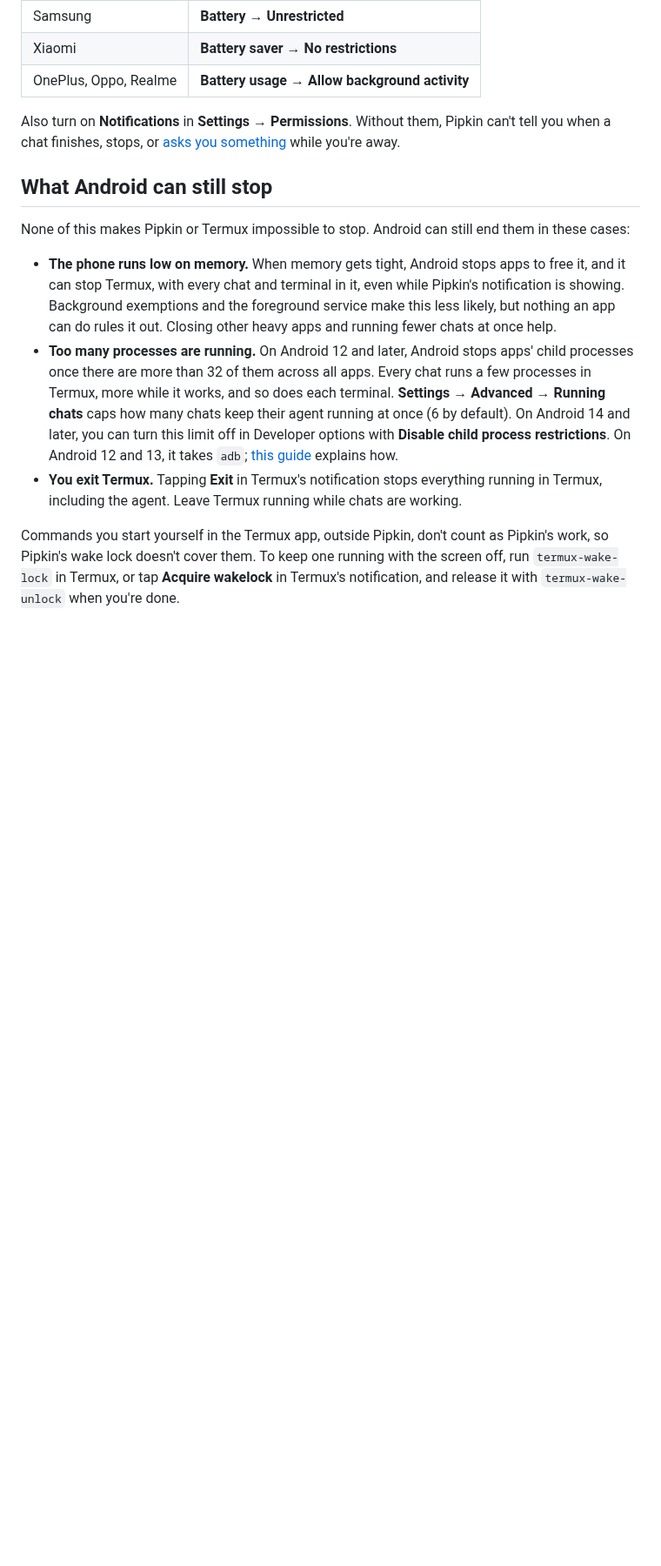
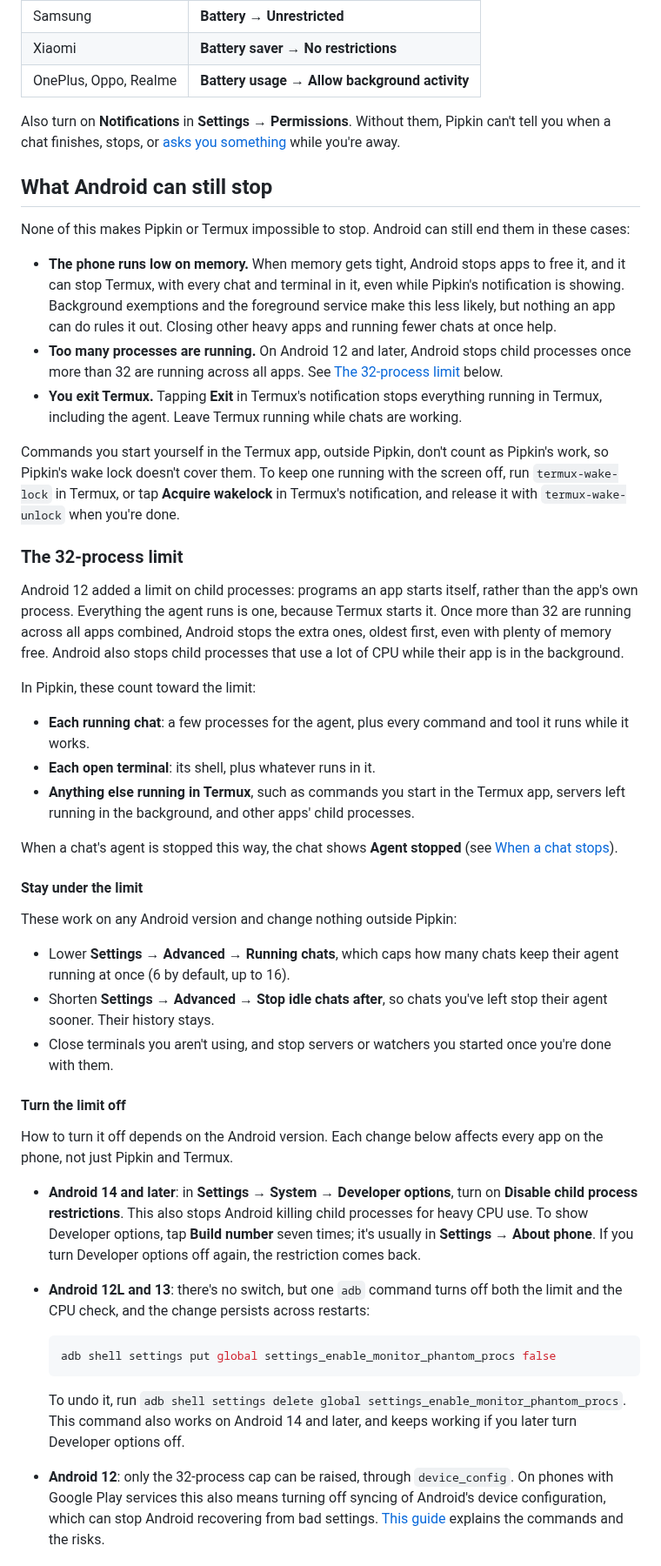
Before and after one commit to jeph/pipkin, a Markdown page: docs/background.md, the part around one of its changes. Shown at 87% size. Drawn GitHub-style; blank space fills up the shorter version.

Commit message:
docs: explain Android's 32 child process limit and how to lift it

````diff
--- a/docs/background.md
+++ b/docs/background.md
@@ -46,7 +46,42 @@ Also turn on **Notifications** in **Settings → Permissions**. Without them, Pi
 None of this makes Pipkin or Termux impossible to stop. Android can still end them in these cases:
 
 - **The phone runs low on memory.** When memory gets tight, Android stops apps to free it, and it can stop Termux, with every chat and terminal in it, even while Pipkin's notification is showing. Background exemptions and the foreground service make this less likely, but nothing an app can do rules it out. Closing other heavy apps and running fewer chats at once help.
-- **Too many processes are running.** On Android 12 and later, Android stops apps' child processes once there are more than 32 of them across all apps. Every chat runs a few processes in Termux, more while it works, and so does each terminal. **Settings → Advanced → Running chats** caps how many chats keep their agent running at once (6 by default). On Android 14 and later, you can turn this limit off in Developer options with **Disable child process restrictions**. On Android 12 and 13, it takes `adb`; [this guide](https://github.com/agnostic-apollo/Android-Docs/blob/master/en/docs/apps/processes/phantom-cached-and-empty-processes.md) explains how.
+- **Too many processes are running.** On Android 12 and later, Android stops child processes once more than 32 are running across all apps. See [The 32-process limit](#the-32-process-limit) below.
 - **You exit Termux.** Tapping **Exit** in Termux's notification stops everything running in Termux, including the agent. Leave Termux running while chats are working.
 
 Commands you start yourself in the Termux app, outside Pipkin, don't count as Pipkin's work, so Pipkin's wake lock doesn't cover them. To keep one running with the screen off, run `termux-wake-lock` in Termux, or tap **Acquire wakelock** in Termux's notification, and release it with `termux-wake-unlock` when you're done.
+
+### The 32-process limit
+
+Android 12 added a limit on child processes: programs an app starts itself, rather than the app's own process. Everything the agent runs is one, because Termux starts it. Once more than 32 are running across all apps combined, Android stops the extra ones, oldest first, even with plenty of memory free. Android also stops child processes that use a lot of CPU while their app is in the background.
+
+In Pipkin, these count toward the limit:
+
+- **Each running chat**: a few processes for the agent, plus every command and tool it runs while it works.
+- **Each open terminal**: its shell, plus whatever runs in it.
+- **Anything else running in Termux**, such as commands you start in the Termux app, servers left running in the background, and other apps' child processes.
+
+When a chat's agent is stopped this way, the chat shows **Agent stopped** (see [When a chat stops](#when-a-chat-stops)).
+
+#### Stay under the limit
+
+These work on any Android version and change nothing outside Pipkin:
+
+- Lower **Settings → Advanced → Running chats**, which caps how many chats keep their agent running at once (6 by default, up to 16).
+- Shorten **Settings → Advanced → Stop idle chats after**, so chats you've left stop their agent sooner. Their history stays.
+- Close terminals you aren't using, and stop servers or watchers you started once you're done with them.
+
+#### Turn the limit off
+
+How to turn it off depends on the Android version. Each change below affects every app on the phone, not just Pipkin and Termux.
+
+- **Android 14 and later**: in **Settings → System → Developer options**, turn on **Disable child process restrictions**. This also stops Android killing child processes for heavy CPU use. To show Developer options, tap **Build number** seven times; it's usually in **Settings → About phone**. If you turn Developer options off again, the restriction comes back.
+- **Android 12L and 13**: there's no switch, but one `adb` command turns off both the limit and the CPU check, and the change persists across restarts:
+
+  ```sh
+  adb shell settings put global settings_enable_monitor_phantom_procs false
+  ```
+
+  To undo it, run `adb shell settings delete global settings_enable_monitor_phantom_procs`. This command also works on Android 14 and later, and keeps working if you later turn Developer options off.
+- **Android 12**: only the 32-process cap can be raised, through `device_config`. On phones with Google Play services this also means turning off syncing of Android's device configuration, which can stop Android recovering from bad settings. [This guide](https://github.com/agnostic-apollo/Android-Docs/blob/master/en/docs/apps/processes/phantom-cached-and-empty-processes.md#commands-for-android-12) explains the commands and the risks.
+
````
Also changed, not shown: other parts of docs/background.md (+11 -0 lines).
